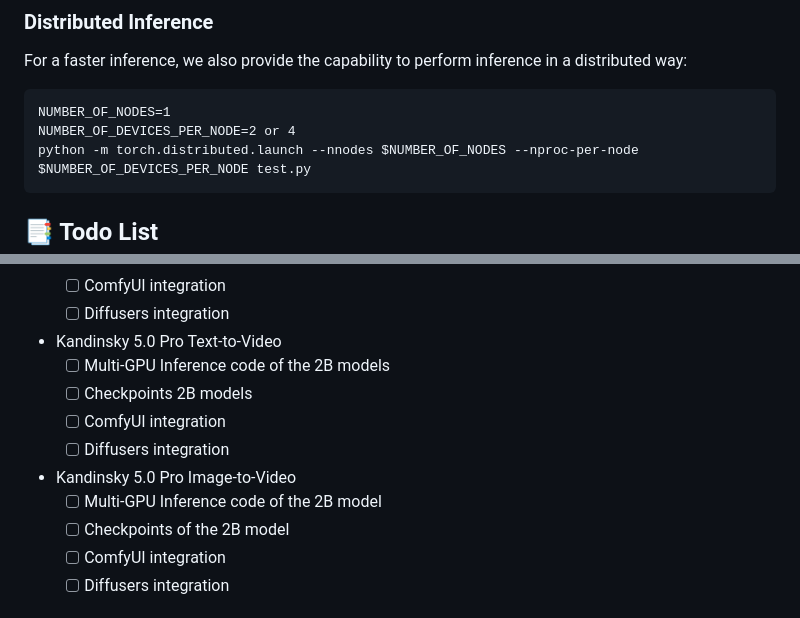
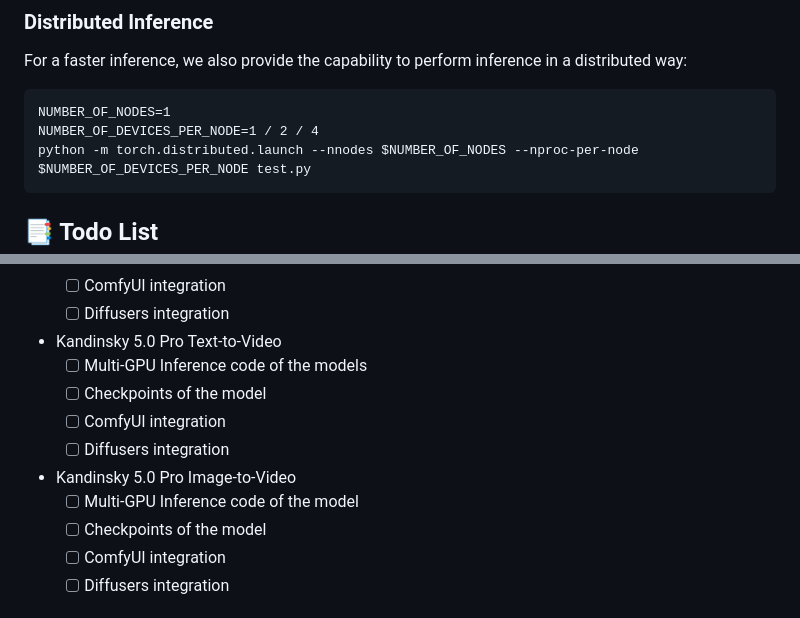
Before and after one commit to ai-forever/Kandinsky-5, a Markdown page: README.md, 2 parts joined by grey strips. GitHub-like rendering.

````diff
--- a/README.md
+++ b/README.md
@@ -163,7 +163,7 @@ Please, refer to [inference_example.ipynb](inference_example.ipynb) notebook for
 For a faster inference, we also provide the capability to perform inference in a distributed way:
 ```
 NUMBER_OF_NODES=1
-NUMBER_OF_DEVICES_PER_NODE=2 or 4
+NUMBER_OF_DEVICES_PER_NODE=1 / 2 / 4
 python -m torch.distributed.launch --nnodes $NUMBER_OF_NODES --nproc-per-node $NUMBER_OF_DEVICES_PER_NODE test.py
 ```
 
@@ -185,13 +185,13 @@ python -m torch.distributed.launch --nnodes $NUMBER_OF_NODES --nproc-per-node $N
     - [ ] ComfyUI integration
     - [ ] Diffusers integration
 - Kandinsky 5.0 Pro Text-to-Video
-    - [ ] Multi-GPU Inference code of the 2B models
-    - [ ] Checkpoints 2B models
+    - [ ] Multi-GPU Inference code of the models
+    - [ ] Checkpoints of the model
     - [ ] ComfyUI integration
     - [ ] Diffusers integration
 - Kandinsky 5.0 Pro Image-to-Video
-    - [ ] Multi-GPU Inference code of the 2B model
-    - [ ] Checkpoints of the 2B model
+    - [ ] Multi-GPU Inference code of the model
+    - [ ] Checkpoints of the model
     - [ ] ComfyUI integration
     - [ ] Diffusers integration
 
````
